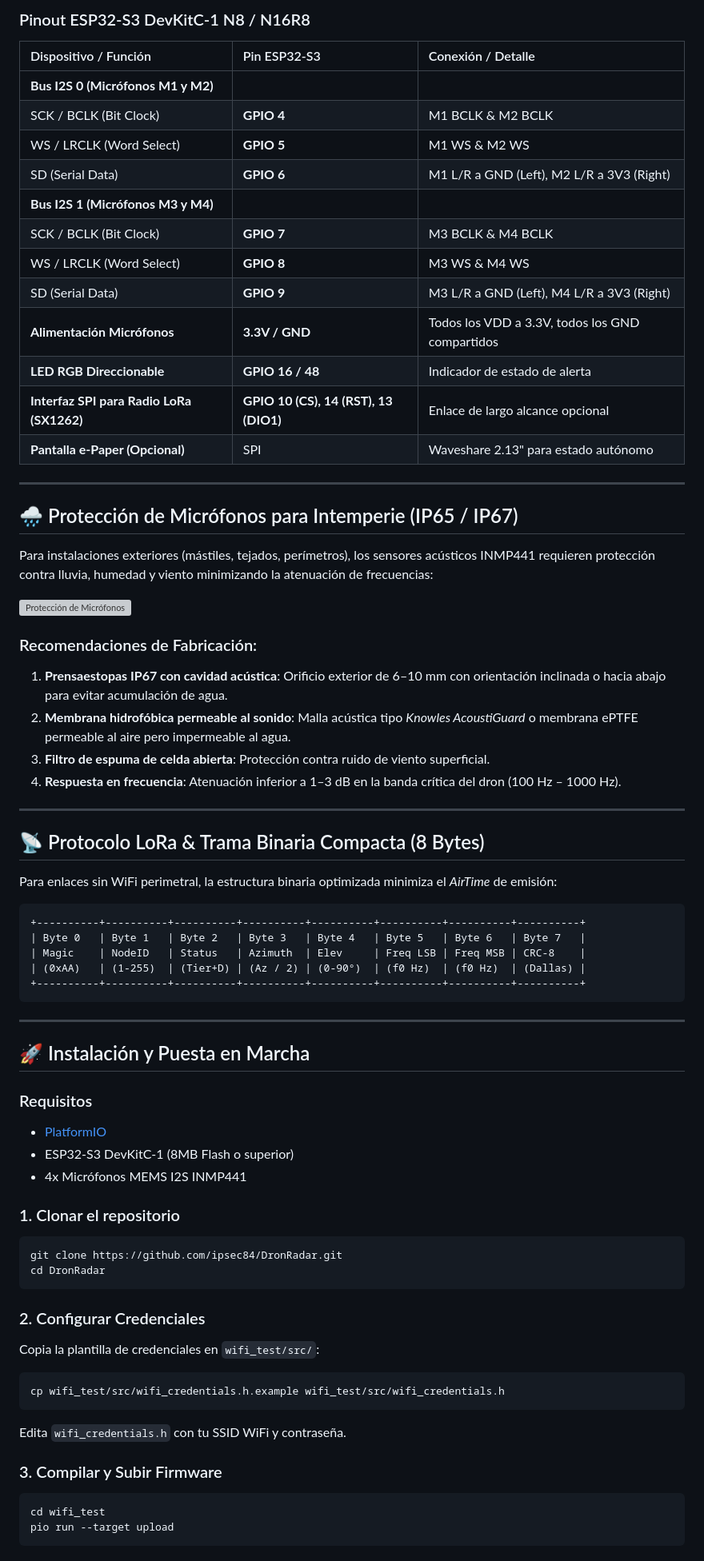
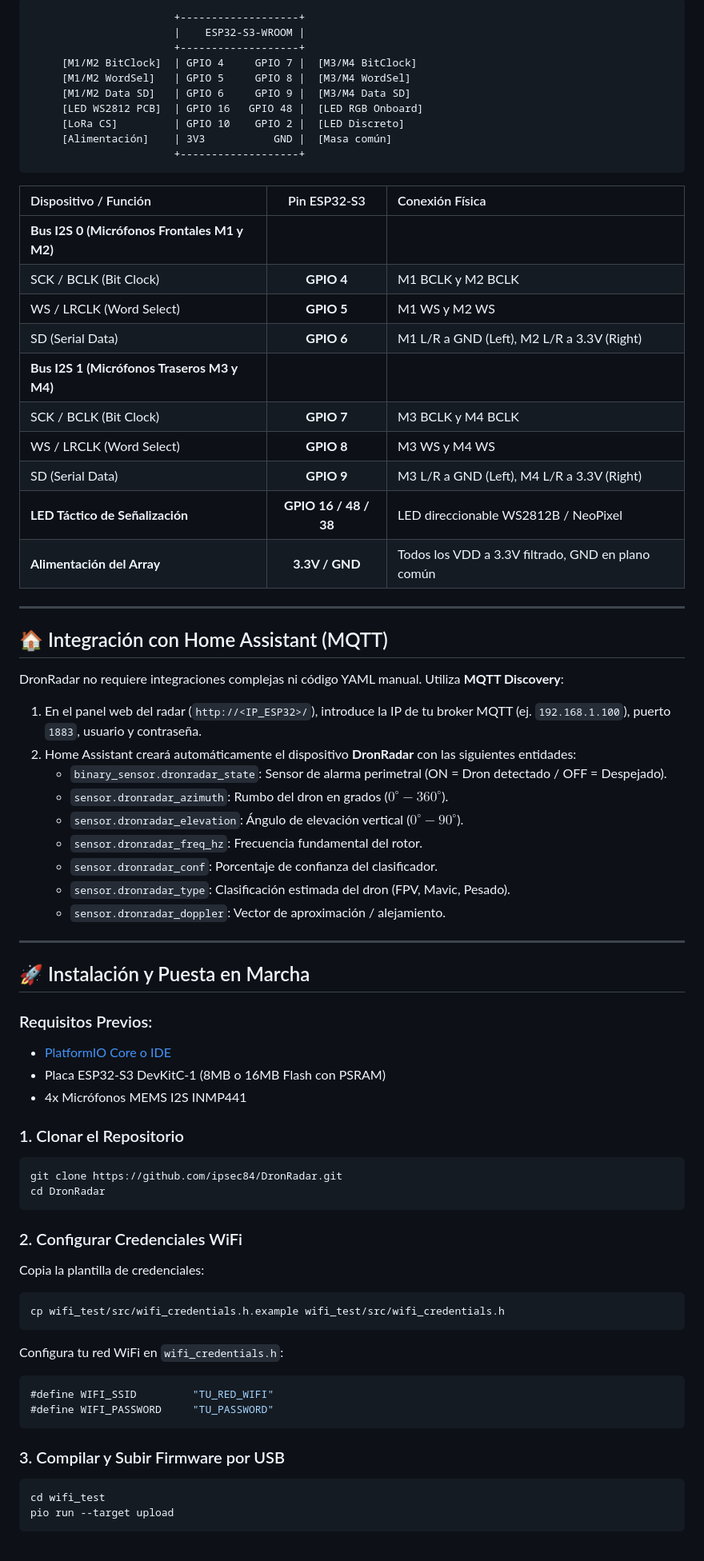
Before and after one commit to ipsec84/DronRadar, a Markdown page: README.md, the part around one of its changes. Shown at 80% size. Drawn GitHub-style; grey boxes are pictures that could not be loaded.

````diff
--- a/README.md
+++ b/README.md
@@ -34,72 +85,73 @@ El firmware utiliza **dos buses I2S independientes** en el ESP32-S3 para captura
 
-### Pinout ESP32-S3 DevKitC-1 N8 / N16R8
+```
+                       +-------------------+
+                       |    ESP32-S3-WROOM |
+                       +-------------------+
+     [M1/M2 BitClock]  | GPIO 4     GPIO 7 |  [M3/M4 BitClock]
+     [M1/M2 WordSel]   | GPIO 5     GPIO 8 |  [M3/M4 WordSel]
+     [M1/M2 Data SD]   | GPIO 6     GPIO 9 |  [M3/M4 Data SD]
+     [LED WS2812 PCB]  | GPIO 16   GPIO 48 |  [LED RGB Onboard]
+     [LoRa CS]         | GPIO 10    GPIO 2 |  [LED Discreto]
+     [Alimentación]    | 3V3           GND |  [Masa común]
+                       +-------------------+
+```
 
-| Dispositivo / Función | Pin ESP32-S3 | Conexión / Detalle |
-| :--- | :--- | :--- |
-| **Bus I2S 0 (Micrófonos M1 y M2)** | | |
-| SCK / BCLK (Bit Clock) | **GPIO 4** | M1 BCLK & M2 BCLK |
-| WS / LRCLK (Word Select) | **GPIO 5** | M1 WS & M2 WS |
-| SD (Serial Data) | **GPIO 6** | M1 L/R a GND (Left), M2 L/R a 3V3 (Right) |
-| **Bus I2S 1 (Micrófonos M3 y M4)** | | |
-| SCK / BCLK (Bit Clock) | **GPIO 7** | M3 BCLK & M4 BCLK |
-| WS / LRCLK (Word Select) | **GPIO 8** | M3 WS & M4 WS |
-| SD (Serial Data) | **GPIO 9** | M3 L/R a GND (Left), M4 L/R a 3V3 (Right) |
-| **Alimentación Micrófonos** | **3.3V / GND** | Todos los VDD a 3.3V, todos los GND compartidos |
-| **LED RGB Direccionable** | **GPIO 16 / 48** | Indicador de estado de alerta |
-| **Interfaz SPI para Radio LoRa (SX1262)** | **GPIO 10 (CS), 14 (RST), 13 (DIO1)** | Enlace de largo alcance opcional |
-| **Pantalla e-Paper (Opcional)** | SPI | Waveshare 2.13" para estado autónomo |
+| Dispositivo / Función | Pin ESP32-S3 | Conexión Física |
+| :--- | :---: | :--- |
+| **Bus I2S 0 (Micrófonos Frontales M1 y M2)** | | |
+| SCK / BCLK (Bit Clock) | **GPIO 4** | M1 BCLK y M2 BCLK |
+| WS / LRCLK (Word Select) | **GPIO 5** | M1 WS y M2 WS |
+| SD (Serial Data) | **GPIO 6** | M1 L/R a GND (Left), M2 L/R a 3.3V (Right) |
+| **Bus I2S 1 (Micrófonos Traseros M3 y M4)** | | |
+| SCK / BCLK (Bit Clock) | **GPIO 7** | M3 BCLK y M4 BCLK |
+| WS / LRCLK (Word Select) | **GPIO 8** | M3 WS y M4 WS |
+| SD (Serial Data) | **GPIO 9** | M3 L/R a GND (Left), M4 L/R a 3.3V (Right) |
+| **LED Táctico de Señalización** | **GPIO 16 / 48 / 38** | LED direccionable WS2812B / NeoPixel |
+| **Alimentación del Array** | **3.3V / GND** | Todos los VDD a 3.3V filtrado, GND en plano común |
 
 ---
 
-## 🌧️ Protección de Micrófonos para Intemperie (IP65 / IP67)
+## 🏠 Integración con Home Assistant (MQTT)
 
-Para instalaciones exteriores (mástiles, tejados, perímetros), los sensores acústicos INMP441 requieren protección contra lluvia, humedad y viento minimizando la atenuación de frecuencias:
+DronRadar no requiere integraciones complejas ni código YAML manual. Utiliza **MQTT Discovery**:
 
-![Protección de Micrófonos](docs/images/proteccion_microfonos_intemperie.jpg)
-
-### Recomendaciones de Fabricación:
-1. **Prensaestopas IP67 con cavidad acústica**: Orificio exterior de 6–10 mm con orientación inclinada o hacia abajo para evitar acumulación de agua.
-2. **Membrana hidrofóbica permeable al sonido**: Malla acústica tipo *Knowles AcoustiGuard* o membrana ePTFE permeable al aire pero impermeable al agua.
-3. **Filtro de espuma de celda abierta**: Protección contra ruido de viento superficial.
-4. **Respuesta en frecuencia**: Atenuación inferior a 1–3 dB en la banda crítica del dron (100 Hz – 1000 Hz).
-
----
-
-## 📡 Protocolo LoRa & Trama Binaria Compacta (8 Bytes)
-
-Para enlaces sin WiFi perimetral, la estructura binaria optimizada minimiza el *AirTime* de emisión:
-
-```
-+----------+----------+----------+----------+----------+----------+----------+----------+
-| Byte 0   | Byte 1   | Byte 2   | Byte 3   | Byte 4   | Byte 5   | Byte 6   | Byte 7   |
-| Magic    | NodeID   | Status   | Azimuth  | Elev     | Freq LSB | Freq MSB | CRC-8    |
-| (0xAA)   | (1-255)  | (Tier+D) | (Az / 2) | (0-90°)  | (f0 Hz)  | (f0 Hz)  | (Dallas) |
-+----------+----------+----------+----------+----------+----------+----------+----------+
-```
+1. En el panel web del radar (`http://<IP_ESP32>/`), introduce la IP de tu broker MQTT (ej. `192.168.1.100`), puerto `1883`, usuario y contraseña.
+2. Home Assistant creará automáticamente el dispositivo **DronRadar** con las siguientes entidades:
+   - `binary_sensor.dronradar_state`: Sensor de alarma perimetral (ON = Dron detectado / OFF = Despejado).
+   - `sensor.dronradar_azimuth`: Rumbo del dron en grados ($0^\circ - 360^\circ$).
+   - `sensor.dronradar_elevation`: Ángulo de elevación vertical ($0^\circ - 90^\circ$).
+   - `sensor.dronradar_freq_hz`: Frecuencia fundamental del rotor.
+   - `sensor.dronradar_conf`: Porcentaje de confianza del clasificador.
+   - `sensor.dronradar_type`: Clasificación estimada del dron (FPV, Mavic, Pesado).
+   - `sensor.dronradar_doppler`: Vector de aproximación / alejamiento.
 
 ---
 
 ## 🚀 Instalación y Puesta en Marcha
 
-### Requisitos
-- [PlatformIO](https://platformio.org/)
-- ESP32-S3 DevKitC-1 (8MB Flash o superior)
+### Requisitos Previos:
+- [PlatformIO Core o IDE](https://platformio.org/)
+- Placa ESP32-S3 DevKitC-1 (8MB o 16MB Flash con PSRAM)
 - 4x Micrófonos MEMS I2S INMP441
 
-### 1. Clonar el repositorio
+### 1. Clonar el Repositorio
 ```bash
 git clone https://github.com/ipsec84/DronRadar.git
 cd DronRadar
 ```
 
-### 2. Configurar Credenciales
-Copia la plantilla de credenciales en `wifi_test/src/`:
+### 2. Configurar Credenciales WiFi
+Copia la plantilla de credenciales:
 ```bash
 cp wifi_test/src/wifi_credentials.h.example wifi_test/src/wifi_credentials.h
 ```
-Edita `wifi_credentials.h` con tu SSID WiFi y contraseña.
+Configura tu red WiFi en `wifi_credentials.h`:
+```cpp
+#define WIFI_SSID         "TU_RED_WIFI"
+#define WIFI_PASSWORD     "TU_PASSWORD"
+```
 
-### 3. Compilar y Subir Firmware
+### 3. Compilar y Subir Firmware por USB
 ```bash
 cd wifi_test
 pio run --target upload
````
Also changed, not shown: other parts of README.md (+84 -30 lines).
